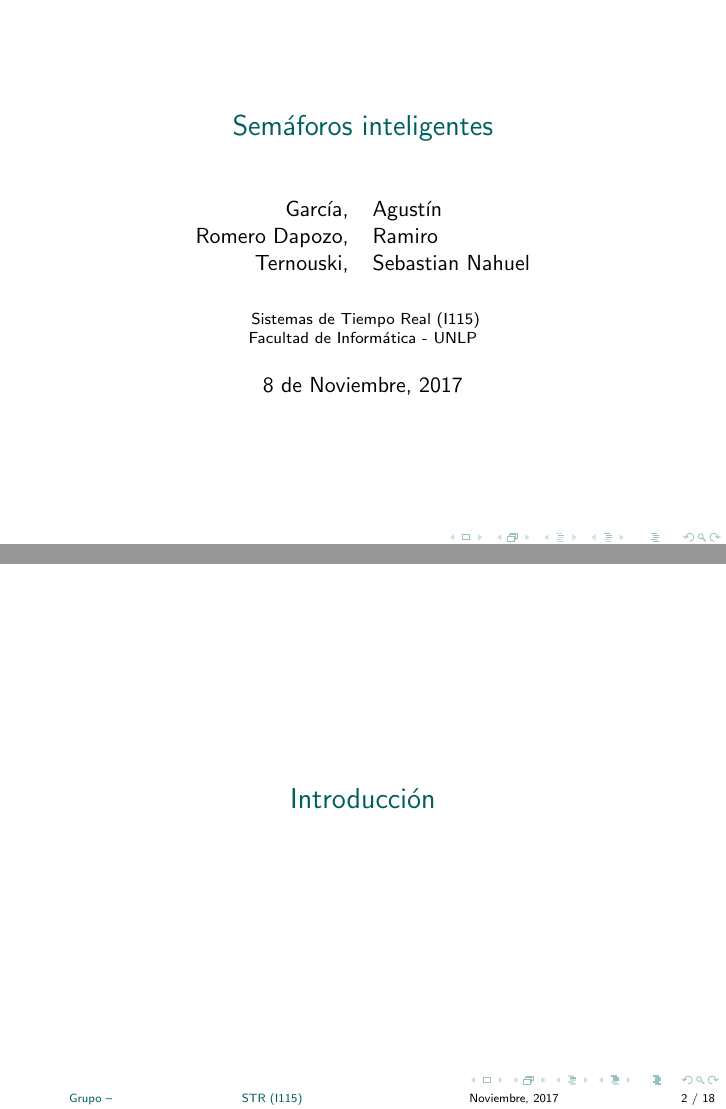
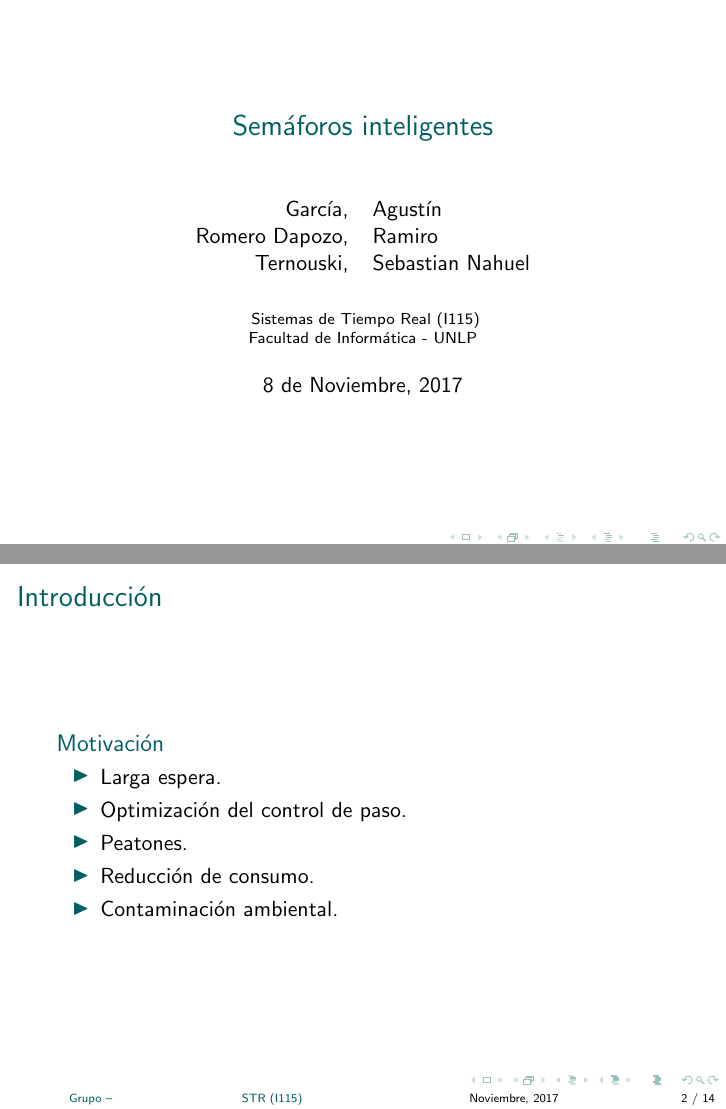
Before and after one commit to real-time-unlp/presentacion, LaTeX slides (presentacion.tex): pages 1 and 2 of 18 before the commit and pages 1 and 2 of 14 after it, joined at a grey line. Compiled offline with pdfLaTeX.

Commit message:
Le saco las filminas con titulo

```diff
--- a/presentacion.tex
+++ b/presentacion.tex
@@ -24,29 +24,7 @@
 
 \providecommand{\inlinecode}[1]{\texttt{#1}}
 
-\AtBeginSection[]{
-	\begin{frame}
-	\vfill
-	\centering
-	\begin{beamercolorbox}[sep=8pt,center,shadow=true,rounded=true]{title}
-	  \usebeamerfont{title}\insertsectionhead\par%
-	\end{beamercolorbox}
-	\vfill
-	\end{frame}
-}
-
 \input{caratula}
-
-\AtBeginSection[]{
-	\begin{frame}
-		\vfill
-		\centering
-		\begin{beamercolorbox}[sep=8pt,center,shadow=true,rounded=true]{title}
-			\usebeamerfont{title}\insertsectionhead\par%
-		\end{beamercolorbox}
-		\vfill
-	\end{frame}
-}
 
 \begin{document}
 
```
